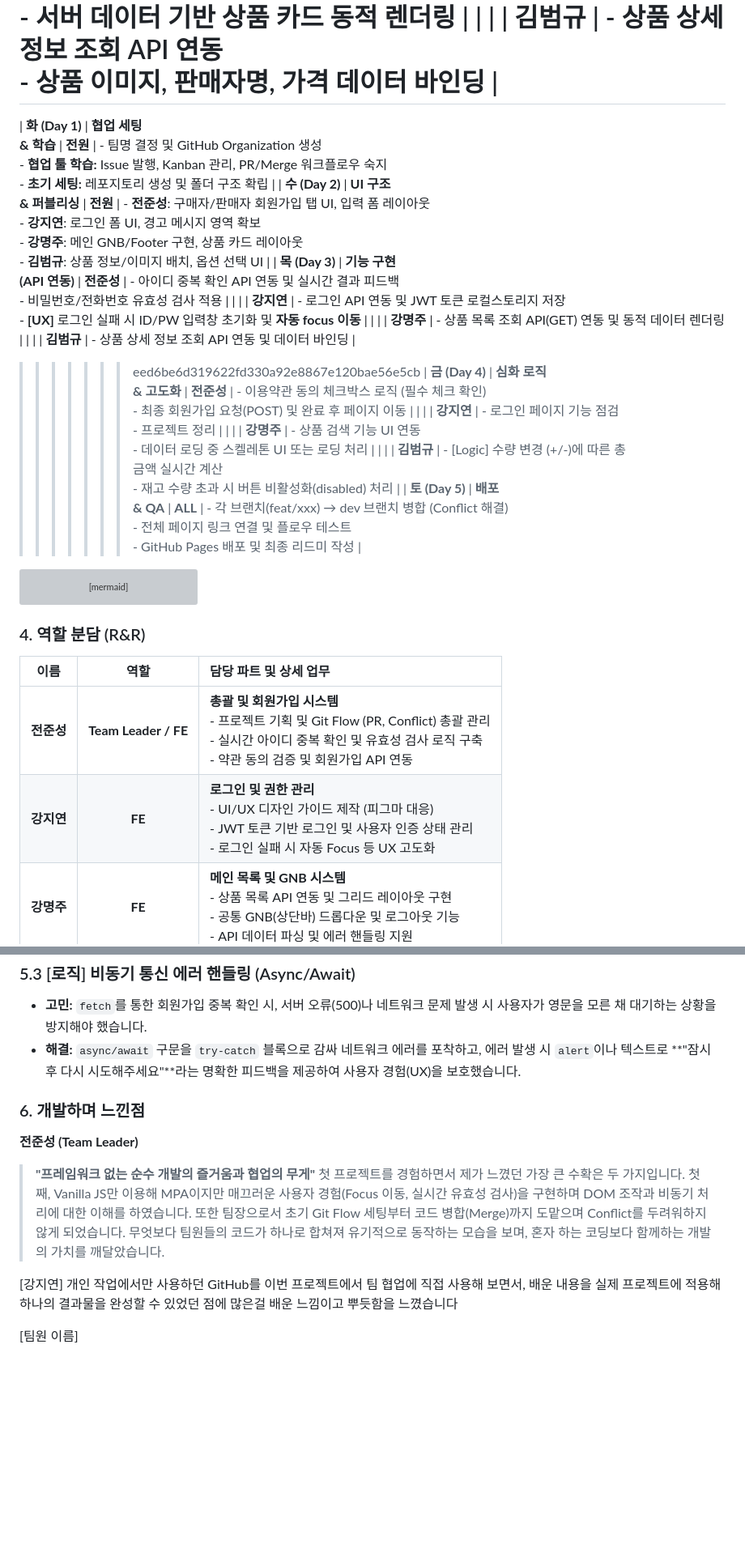
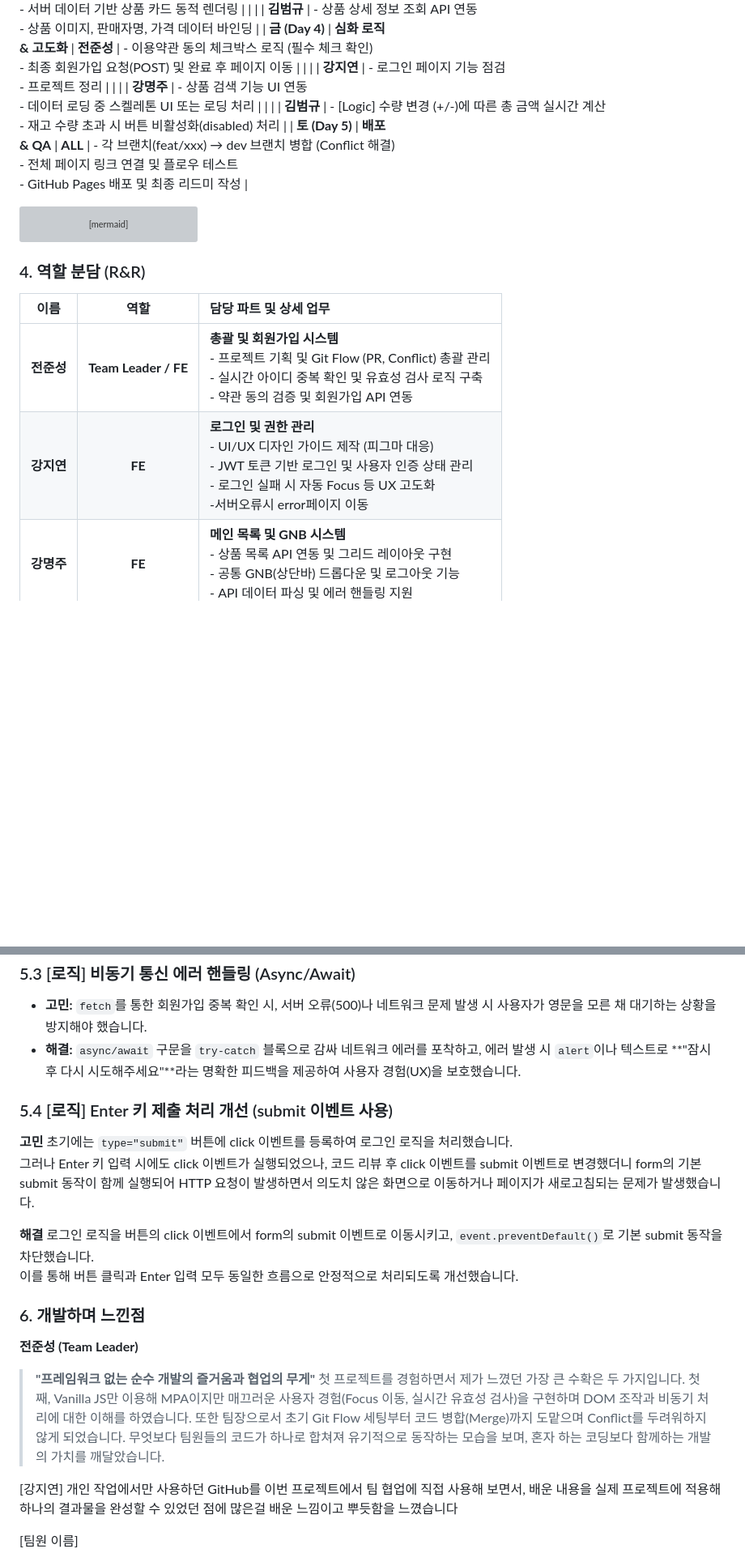
Before and after one commit to second-project2/Open-Market-Service-OMS-, a Markdown page: README.md, 2 parts joined by grey strips. Shown at 81% size. Drawn GitHub-style; blank space fills up the shorter version; grey boxes are pictures that could not be loaded.

Commit message:
Readme 로그인

```diff
--- a/README.md
+++ b/README.md
@@ -130,14 +130,6 @@ GitHub Actions 배포 설정에 따라 html 폴더를 루트(root)로 하여 배
 |  |  | **강지연** | - 로그인 API 연동 및 JWT 인증 처리<br>- 로그인 실패 시 에러 처리 및 UX 개선 (focus 이동)<br>- 에러 페이지 구현 및 버튼 클릭 시 페이지 이동 로직 구현 |
 |  |  | **강명주** | - 상품 목록 조회 API (GET) 연동<br>- 서버 데이터 기반 상품 카드 동적 렌더링 |
 |  |  | **김범규** | - 상품 상세 정보 조회 API 연동<br>- 상품 이미지, 판매자명, 가격 데이터 바인딩 |
-=======
-| **화 (Day 1)** | **협업 세팅<br>& 학습** | **전원** | - 팀명 결정 및 GitHub Organization 생성<br>- **협업 툴 학습:** Issue 발행, Kanban 관리, PR/Merge 워크플로우 숙지<br>- **초기 세팅:** 레포지토리 생성 및 폴더 구조 확립 |
-| **수 (Day 2)** | **UI 구조<br>& 퍼블리싱** | **전원** | - **전준성**: 구매자/판매자 회원가입 탭 UI, 입력 폼 레이아웃<br>- **강지연**: 로그인 폼 UI, 경고 메시지 영역 확보<br>- **강명주**: 메인 GNB/Footer 구현, 상품 카드 레이아웃<br>- **김범규**: 상품 정보/이미지 배치, 옵션 선택 UI |
-| **목 (Day 3)** | **기능 구현<br>(API 연동)** | **전준성** | - 아이디 중복 확인 API 연동 및 실시간 결과 피드백<br>- 비밀번호/전화번호 유효성 검사 적용 |
-| | | **강지연** | - 로그인 API 연동 및 JWT 토큰 로컬스토리지 저장<br>- **[UX]** 로그인 실패 시 ID/PW 입력창 초기화 및 **자동 focus 이동** |
-| | | **강명주** | - 상품 목록 조회 API(GET) 연동 및 동적 데이터 렌더링 |
-| | | **김범규** | - 상품 상세 정보 조회 API 연동 및 데이터 바인딩 |
->>>>>>> eed6be6d319622fd330a92e8867e120bae56e5cb
 | **금 (Day 4)** | **심화 로직<br>& 고도화** | **전준성** | - 이용약관 동의 체크박스 로직 (필수 체크 확인)<br>- 최종 회원가입 요청(POST) 및 완료 후 페이지 이동 |
 |  |  | **강지연** | - 로그인 페이지 기능 점검<br>- 프로젝트 정리 |
 |  |  | **강명주** | - 상품 검색 기능 UI 연동<br>- 데이터 로딩 중 스켈레톤 UI 또는 로딩 처리 |
@@ -163,13 +155,13 @@ gantt
 
     section Day 3 (목): API 연동
     중복확인 & 유효성 검사 (전준성)      :day3_1, 2026-01-15, 1d
-    로그인 API & 토큰 관리 (강지연)      :day3_2, 2026-01-15, 1d
+    로그인 API/JWT + 실패 UX/에러 페이지 구현 (강지연)      :day3_2, 2026-01-15, 1d
     상품 목록 조회 API (강명주)         :day3_3, 2026-01-15, 1d
     상품 상세 정보 바인딩 (김범규)       :day3_4, 2026-01-15, 1d
 
     section Day 4 (금) : 심화 로직
     약관 동의 & 가입 요청 (전준성)      :day4_1, 2024-01-05, 1d
-    GNB & 접근 제어 모달 (강지연)       :day4_2, 2024-01-05, 1d
+    기능점검 & 정리 (강지연)       :day4_2, 2024-01-05, 1d
     검색 & 스켈레톤 UI (강명주)         :day4_3, 2024-01-05, 1d
     수량/가격 계산 로직 (김범규)        :day4_4, 2024-01-05, 1d
 
@@ -182,7 +174,7 @@ gantt
 | 이름 | 역할 | 담당 파트 및 상세 업무 |
 | :---: | :---: | :--- |
 | **전준성** | **Team Leader / FE** | **총괄 및 회원가입 시스템**<br>- 프로젝트 기획 및 Git Flow (PR, Conflict) 총괄 관리<br>- 실시간 아이디 중복 확인 및 유효성 검사 로직 구축<br>- 약관 동의 검증 및 회원가입 API 연동 |
-| **강지연** | **FE** | **로그인 및 권한 관리**<br>- UI/UX 디자인 가이드 제작 (피그마 대응)<br>- JWT 토큰 기반 로그인 및 사용자 인증 상태 관리<br>- 로그인 실패 시 자동 Focus 등 UX 고도화 |
+| **강지연** | **FE** | **로그인 및 권한 관리**<br>- UI/UX 디자인 가이드 제작 (피그마 대응)<br>- JWT 토큰 기반 로그인 및 사용자 인증 상태 관리<br>- 로그인 실패 시 자동 Focus 등 UX 고도화 <br>-서버오류시 error페이지 이동|
 | **강명주** | **FE** | **메인 목록 및 GNB 시스템**<br>- 상품 목록 API 연동 및 그리드 레이아웃 구현<br>- 공통 GNB(상단바) 드롭다운 및 로그아웃 기능<br>- API 데이터 파싱 및 에러 핸들링 지원 |
 | **김범규** | **FE** | **상품 상세 및 주문 로직**<br>- 상품 상세 정보 렌더링 및 동적 데이터 바인딩<br>- **실시간 총 결제 금액 계산 시스템** 구축<br>- 재고 수량 연동 및 구매 제한 로직 구현 |
 
@@ -210,10 +202,22 @@ gantt
 - **고민:** `fetch`를 통한 회원가입 중복 확인 시, 서버 오류(500)나 네트워크 문제 발생 시 사용자가 영문을 모른 채 대기하는 상황을 방지해야 했습니다.
 - **해결:** `async/await` 구문을 `try-catch` 블록으로 감싸 네트워크 에러를 포착하고, 에러 발생 시 `alert`이나 텍스트로 **"잠시 후 다시 시도해주세요"**라는 명확한 피드백을 제공하여 사용자 경험(UX)을 보호했습니다.
 
+### 5.4 [로직] Enter 키 제출 처리 개선 (submit 이벤트 사용)
+
+**고민**
+초기에는 `type="submit"` 버튼에 click 이벤트를 등록하여 로그인 로직을 처리했습니다.
+그러나 Enter 키 입력 시에도 click 이벤트가 실행되었으나, 코드 리뷰 후 click 이벤트를 submit 이벤트로 변경했더니 form의 기본 submit 동작이 함께 실행되어 HTTP 요청이 발생하면서 의도치 않은 화면으로 이동하거나 페이지가 새로고침되는 문제가 발생했습니다.
+
+**해결**
+로그인 로직을 버튼의 click 이벤트에서 form의 submit 이벤트로 이동시키고, `event.preventDefault()`로 기본 submit 동작을 차단했습니다.
+이를 통해 버튼 클릭과 Enter 입력 모두 동일한 흐름으로 안정적으로 처리되도록 개선했습니다.
+
 ### 6. 개발하며 느낀점
 **전준성 (Team Leader)**
 > **"프레임워크 없는 순수 개발의 즐거움과 협업의 무게"**
 > 첫 프로젝트를 경험하면서 제가 느꼈던 가장 큰 수확은 두 가지입니다. 첫째, Vanilla JS만 이용해 MPA이지만 매끄러운 사용자 경험(Focus 이동, 실시간 유효성 검사)을 구현하며 DOM 조작과 비동기 처리에 대한 이해를 하였습니다. 또한 팀장으로서 초기 Git Flow 세팅부터 코드 병합(Merge)까지 도맡으며 Conflict를 두려워하지 않게 되었습니다. 무엇보다 팀원들의 코드가 하나로 합쳐져 유기적으로 동작하는 모습을 보며, 혼자 하는 코딩보다 함께하는 개발의 가치를 깨달았습니다.
+
+
 
 [강지연]
 개인 작업에서만 사용하던 GitHub를 이번 프로젝트에서 팀 협업에 직접 사용해 보면서, 배운 내용을 실제 프로젝트에 적용해 하나의 결과물을 완성할 수 있었던 점에  많은걸 배운 느낌이고 뿌듯함을 느꼈습니다
```
